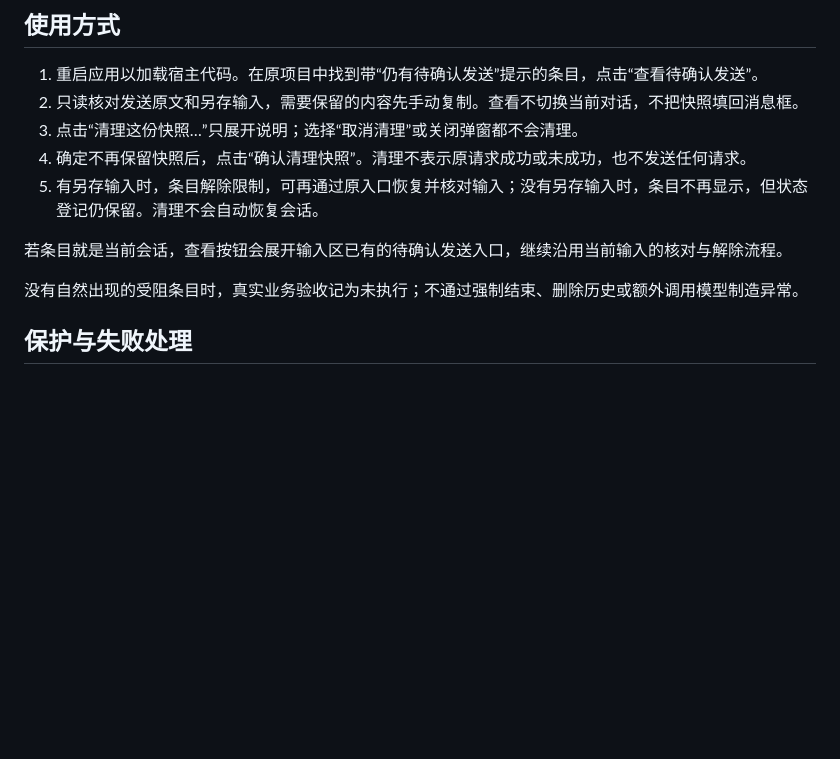
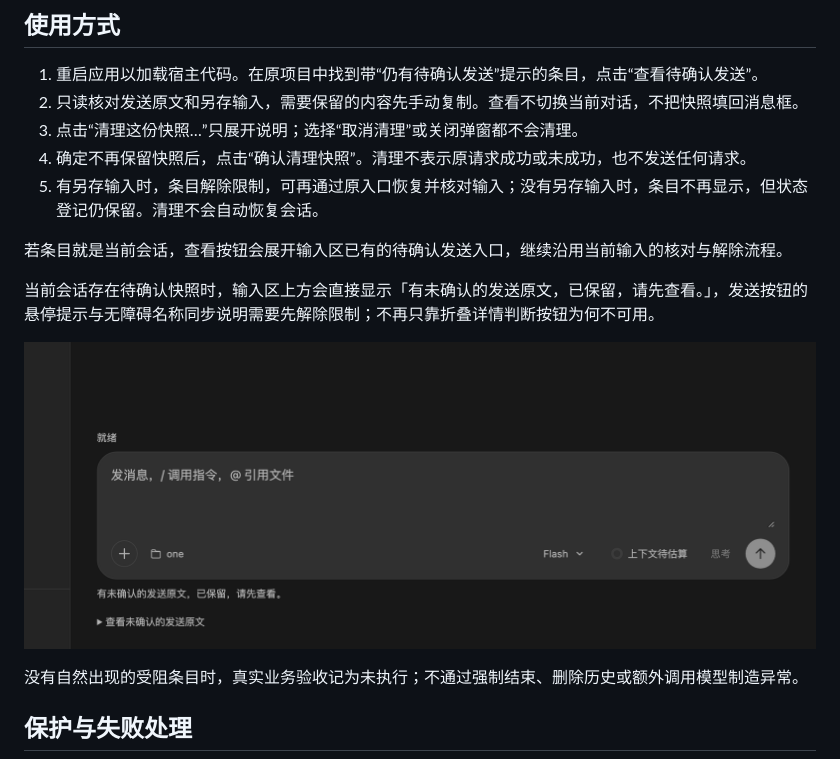
Before and after one commit to liwenshuai4516-debug/00, a Markdown page: docs/unsent-send-review.md, the part around the change. Drawn GitHub-style; pictures changed too: docs/images/composer-blocked-send.png (added); blank space fills up the shorter version.

```diff
--- a/docs/unsent-send-review.md
+++ b/docs/unsent-send-review.md
@@ -13,6 +13,10 @@
 5. 有另存输入时，条目解除限制，可再通过原入口恢复并核对输入；没有另存输入时，条目不再显示，但状态登记仍保留。清理不会自动恢复会话。
 
 若条目就是当前会话，查看按钮会展开输入区已有的待确认发送入口，继续沿用当前输入的核对与解除流程。
+
+当前会话存在待确认快照时，输入区上方会直接显示「有未确认的发送原文，已保留，请先查看。」，发送按钮的悬停提示与无障碍名称同步说明需要先解除限制；不再只靠折叠详情判断按钮为何不可用。
+
+![输入区显示待确认发送原因](images/composer-blocked-send.png)
 
 没有自然出现的受阻条目时，真实业务验收记为未执行；不通过强制结束、删除历史或额外调用模型制造异常。
 
```
Also changed, not shown: 3 other files.
